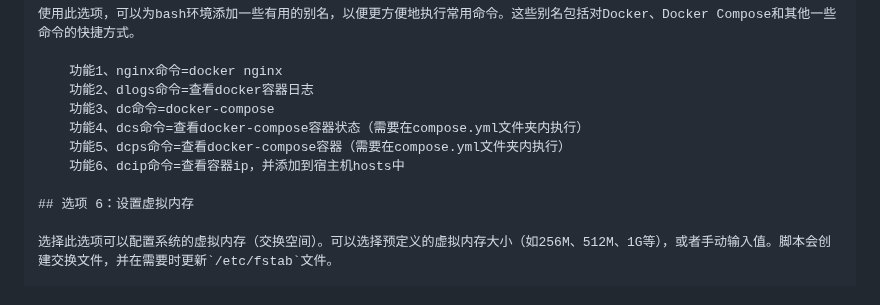
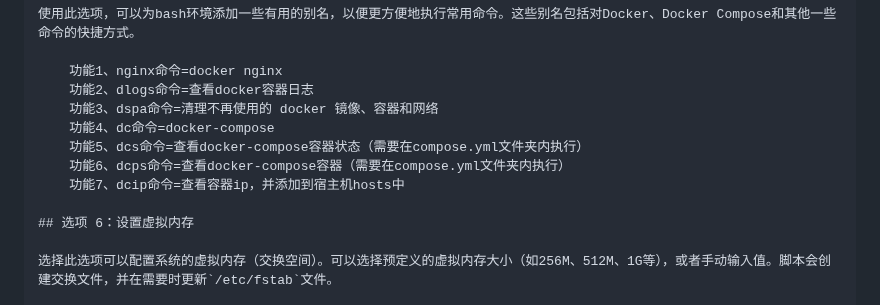
Before and after one commit to SuperNG6/linux-setup.sh, a Markdown page: README.md, the part around the change. Drawn GitHub-style.

```diff
--- a/README.md
+++ b/README.md
@@ -33,10 +33,11 @@ CentOS、Fedora 和 Arch Linux 请自测，已做兼容处理，未测试，并
 
     功能1、nginx命令=docker nginx
     功能2、dlogs命令=查看docker容器日志
-    功能3、dc命令=docker-compose
-    功能4、dcs命令=查看docker-compose容器状态（需要在compose.yml文件夹内执行）
-    功能5、dcps命令=查看docker-compose容器（需要在compose.yml文件夹内执行）
-    功能6、dcip命令=查看容器ip，并添加到宿主机hosts中
+    功能3、dspa命令=清理不再使用的 docker 镜像、容器和网络
+    功能4、dc命令=docker-compose
+    功能5、dcs命令=查看docker-compose容器状态（需要在compose.yml文件夹内执行）
+    功能6、dcps命令=查看docker-compose容器（需要在compose.yml文件夹内执行）
+    功能7、dcip命令=查看容器ip，并添加到宿主机hosts中
 
 ## 选项 6：设置虚拟内存
 
```
